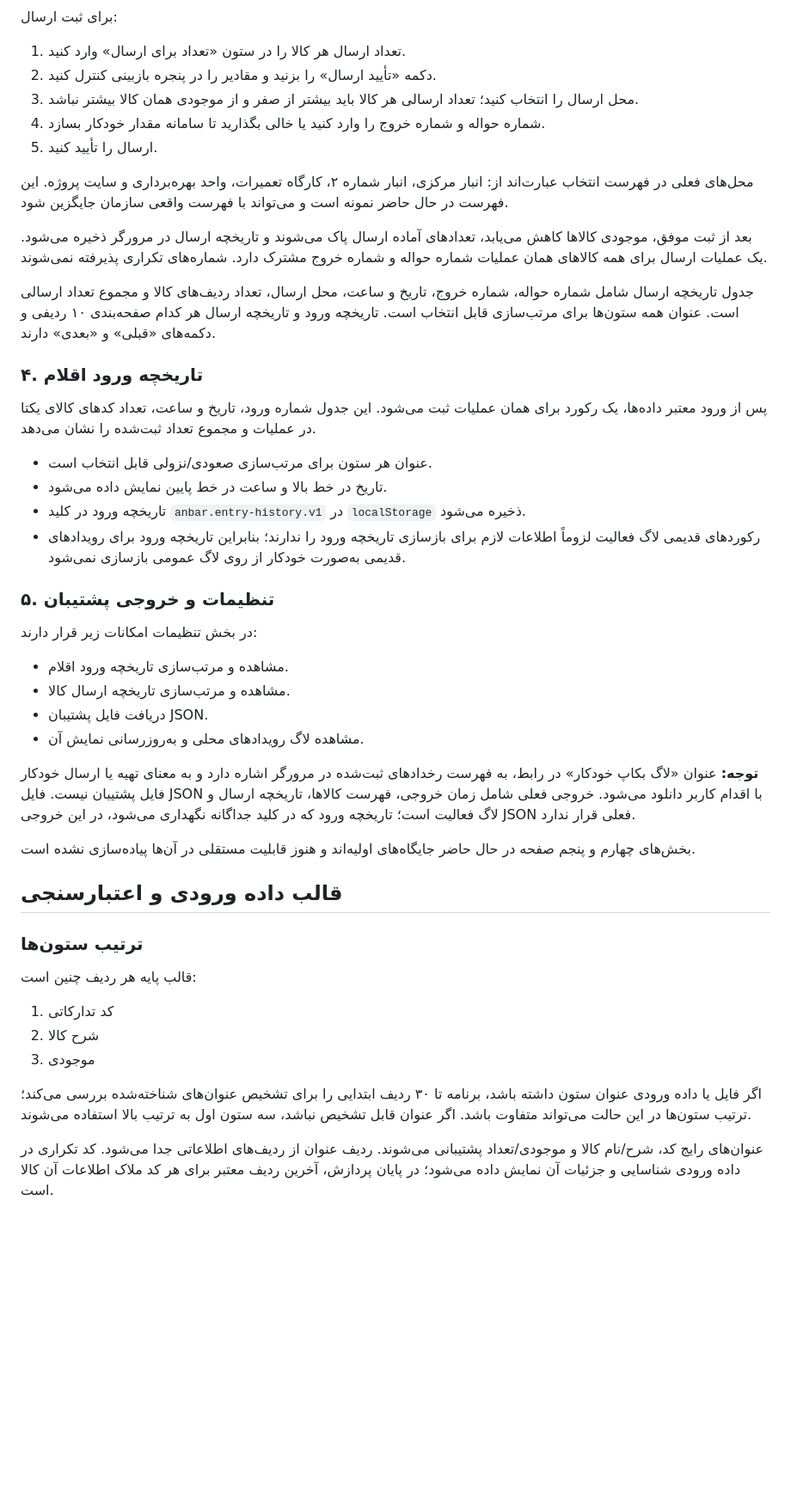
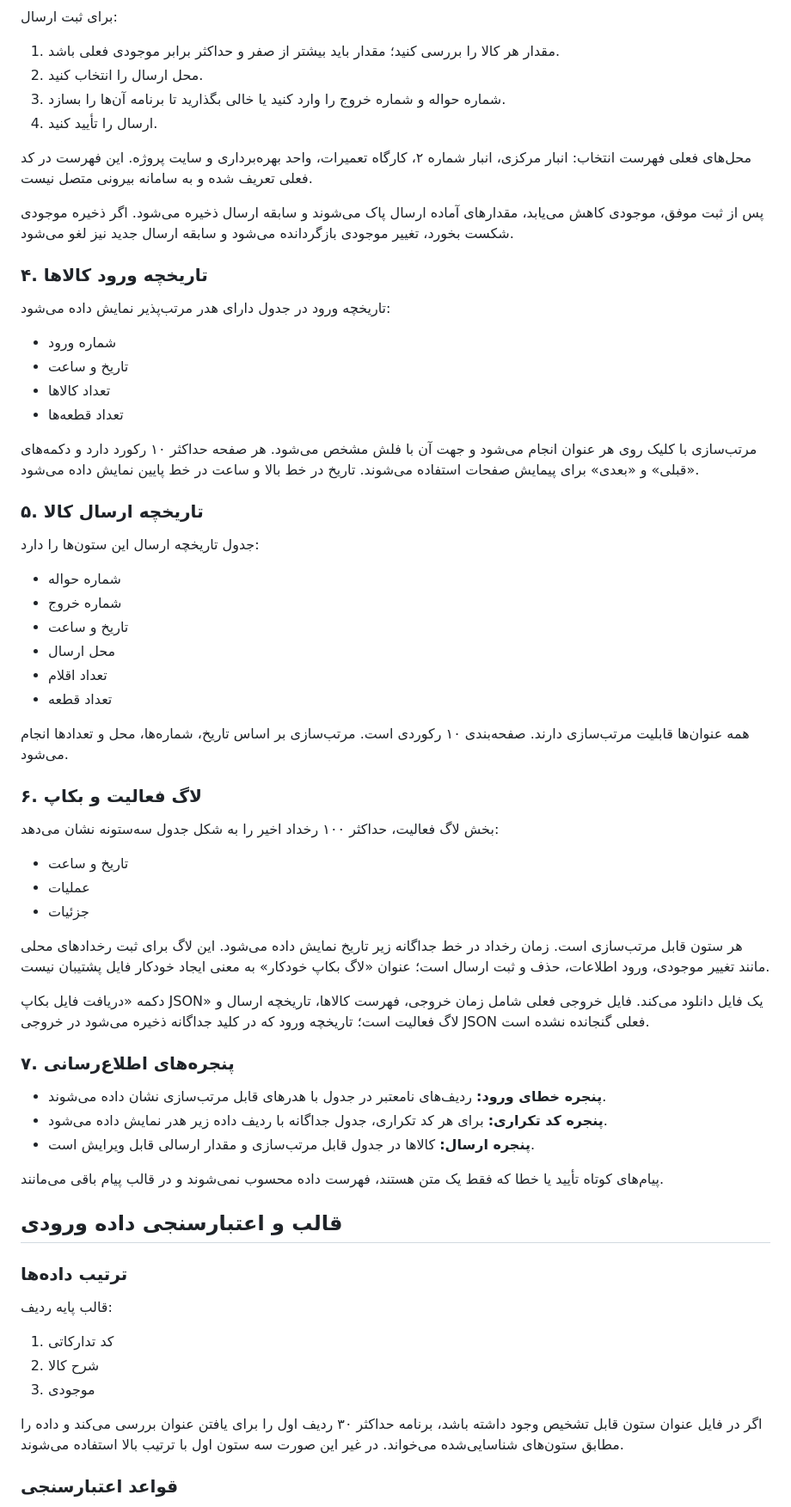
Before and after one commit to alfamaniya/anbar, a Markdown page: README.md, the part around one of its changes. Shown at 86% size. GitHub-like rendering; blank space fills up the shorter version.

```diff
--- a/README.md
+++ b/README.md
@@ -54,51 +68,70 @@ anbar/
 
 برای ثبت ارسال:
 
-1. تعداد ارسال هر کالا را در ستون «تعداد برای ارسال» وارد کنید.
-2. دکمه «تأیید ارسال» را بزنید و مقادیر را در پنجره بازبینی کنترل کنید.
-3. محل ارسال را انتخاب کنید؛ تعداد ارسالی هر کالا باید بیشتر از صفر و از موجودی همان کالا بیشتر نباشد.
-4. شماره حواله و شماره خروج را وارد کنید یا خالی بگذارید تا سامانه مقدار خودکار بسازد.
-5. ارسال را تأیید کنید.
+1. مقدار هر کالا را بررسی کنید؛ مقدار باید بیشتر از صفر و حداکثر برابر موجودی فعلی باشد.
+2. محل ارسال را انتخاب کنید.
+3. شماره حواله و شماره خروج را وارد کنید یا خالی بگذارید تا برنامه آن‌ها را بسازد.
+4. ارسال را تأیید کنید.
 
-محل‌های فعلی در فهرست انتخاب عبارت‌اند از: انبار مرکزی، انبار شماره ۲، کارگاه تعمیرات، واحد بهره‌برداری و سایت پروژه. این فهرست در حال حاضر نمونه است و می‌تواند با فهرست واقعی سازمان جایگزین شود.
+محل‌های فعلی فهرست انتخاب: انبار مرکزی، انبار شماره ۲، کارگاه تعمیرات، واحد بهره‌برداری و سایت پروژه. این فهرست در کد فعلی تعریف شده و به سامانه بیرونی متصل نیست.
 
-بعد از ثبت موفق، موجودی کالاها کاهش می‌یابد، تعدادهای آماده ارسال پاک می‌شوند و تاریخچه ارسال در مرورگر ذخیره می‌شود. یک عملیات ارسال برای همه کالاهای همان عملیات شماره حواله و شماره خروج مشترک دارد. شماره‌های تکراری پذیرفته نمی‌شوند.
+پس از ثبت موفق، موجودی کاهش می‌یابد، مقدارهای آماده ارسال پاک می‌شوند و سابقه ارسال ذخیره می‌شود. اگر ذخیره موجودی شکست بخورد، تغییر موجودی بازگردانده می‌شود و سابقه ارسال جدید نیز لغو می‌شود.
 
-جدول تاریخچه ارسال شامل شماره حواله، شماره خروج، تاریخ و ساعت، محل ارسال، تعداد ردیف‌های کالا و مجموع تعداد ارسالی است. عنوان همه ستون‌ها برای مرتب‌سازی قابل انتخاب است. تاریخچه ورود و تاریخچه ارسال هر کدام صفحه‌بندی ۱۰ ردیفی و دکمه‌های «قبلی» و «بعدی» دارند.
+### ۴. تاریخچه ورود کالاها
 
-### ۴. تاریخچه ورود اقلام
+تاریخچه ورود در جدول دارای هدر مرتب‌پذیر نمایش داده می‌شود:
 
-پس از ورود معتبر داده‌ها، یک رکورد برای همان عملیات ثبت می‌شود. این جدول شماره ورود، تاریخ و ساعت، تعداد کدهای کالای یکتا در عملیات و مجموع تعداد ثبت‌شده را نشان می‌دهد.
+- شماره ورود
+- تاریخ و ساعت
+- تعداد کالاها
+- تعداد قطعه‌ها
 
-- عنوان هر ستون برای مرتب‌سازی صعودی/نزولی قابل انتخاب است.
-- تاریخ در خط بالا و ساعت در خط پایین نمایش داده می‌شود.
-- تاریخچه ورود در کلید `anbar.entry-history.v1` در `localStorage` ذخیره می‌شود.
-- رکوردهای قدیمی لاگ فعالیت لزوماً اطلاعات لازم برای بازسازی تاریخچه ورود را ندارند؛ بنابراین تاریخچه ورود برای رویدادهای قدیمی به‌صورت خودکار از روی لاگ عمومی بازسازی نمی‌شود.
+مرتب‌سازی با کلیک روی هر عنوان انجام می‌شود و جهت آن با فلش مشخص می‌شود. هر صفحه حداکثر ۱۰ رکورد دارد و دکمه‌های «قبلی» و «بعدی» برای پیمایش صفحات استفاده می‌شوند. تاریخ در خط بالا و ساعت در خط پایین نمایش داده می‌شود.
 
-### ۵. تنظیمات و خروجی پشتیبان
+### ۵. تاریخچه ارسال کالا
 
-در بخش تنظیمات امکانات زیر قرار دارند:
+جدول تاریخچه ارسال این ستون‌ها را دارد:
 
-- مشاهده و مرتب‌سازی تاریخچه ورود اقلام.
-- مشاهده و مرتب‌سازی تاریخچه ارسال کالا.
-- دریافت فایل پشتیبان JSON.
-- مشاهده لاگ رویدادهای محلی و به‌روزرسانی نمایش آن.
+- شماره حواله
+- شماره خروج
+- تاریخ و ساعت
+- محل ارسال
+- تعداد اقلام
+- تعداد قطعه
 
-**توجه:** عنوان «لاگ بکاپ خودکار» در رابط، به فهرست رخدادهای ثبت‌شده در مرورگر اشاره دارد و به معنای تهیه یا ارسال خودکار فایل پشتیبان نیست. فایل JSON با اقدام کاربر دانلود می‌شود. خروجی فعلی شامل زمان خروجی، فهرست کالاها، تاریخچه ارسال و لاگ فعالیت است؛ تاریخچه ورود که در کلید جداگانه نگهداری می‌شود، در این خروجی JSON فعلی قرار ندارد.
+همه عنوان‌ها قابلیت مرتب‌سازی دارند. صفحه‌بندی ۱۰ رکوردی است. مرتب‌سازی بر اساس تاریخ، شماره‌ها، محل و تعدادها انجام می‌شود.
 
-بخش‌های چهارم و پنجم صفحه در حال حاضر جایگاه‌های اولیه‌اند و هنوز قابلیت مستقلی در آن‌ها پیاده‌سازی نشده است.
+### ۶. لاگ فعالیت و بکاپ
 
-## قالب داده ورودی و اعتبارسنجی
+بخش لاگ فعالیت، حداکثر ۱۰۰ رخداد اخیر را به شکل جدول سه‌ستونه نشان می‌دهد:
 
-### ترتیب ستون‌ها
+- تاریخ و ساعت
+- عملیات
+- جزئیات
 
-قالب پایه هر ردیف چنین است:
+هر ستون قابل مرتب‌سازی است. زمان رخداد در خط جداگانه زیر تاریخ نمایش داده می‌شود. این لاگ برای ثبت رخدادهای محلی مانند تغییر موجودی، ورود اطلاعات، حذف و ثبت ارسال است؛ عنوان «لاگ بکاپ خودکار» به معنی ایجاد خودکار فایل پشتیبان نیست.
+
+دکمه «دریافت فایل بکاپ JSON» یک فایل دانلود می‌کند. فایل خروجی فعلی شامل زمان خروجی، فهرست کالاها، تاریخچه ارسال و لاگ فعالیت است؛ تاریخچه ورود که در کلید جداگانه ذخیره می‌شود در خروجی JSON فعلی گنجانده نشده است.
+
+### ۷. پنجره‌های اطلاع‌رسانی
+
+- **پنجره خطای ورود:** ردیف‌های نامعتبر در جدول با هدرهای قابل مرتب‌سازی نشان داده می‌شوند.
+- **پنجره کد تکراری:** برای هر کد تکراری، جدول جداگانه با ردیف داده زیر هدر نمایش داده می‌شود.
+- **پنجره ارسال:** کالاها در جدول قابل مرتب‌سازی و مقدار ارسالی قابل ویرایش است.
+
+پیام‌های کوتاه تأیید یا خطا که فقط یک متن هستند، فهرست داده محسوب نمی‌شوند و در قالب پیام باقی می‌مانند.
+
+## قالب و اعتبارسنجی داده ورودی
+
+### ترتیب داده‌ها
+
+قالب پایه ردیف:
 
 1. کد تدارکاتی
 2. شرح کالا
 3. موجودی
 
-اگر فایل یا داده ورودی عنوان ستون داشته باشد، برنامه تا ۳۰ ردیف ابتدایی را برای تشخیص عنوان‌های شناخته‌شده بررسی می‌کند؛ ترتیب ستون‌ها در این حالت می‌تواند متفاوت باشد. اگر عنوان قابل تشخیص نباشد، سه ستون اول به ترتیب بالا استفاده می‌شوند.
+اگر در فایل عنوان ستون قابل تشخیص وجود داشته باشد، برنامه حداکثر ۳۰ ردیف اول را برای یافتن عنوان بررسی می‌کند و داده را مطابق ستون‌های شناسایی‌شده می‌خواند. در غیر این صورت سه ستون اول با ترتیب بالا استفاده می‌شوند.
 
-عنوان‌های رایج کد، شرح/نام کالا و موجودی/تعداد پشتیبانی می‌شوند. ردیف عنوان از ردیف‌های اطلاعاتی جدا می‌شود. کد تکراری در داده ورودی شناسایی و جزئیات آن نمایش داده می‌شود؛ در پایان پردازش، آخرین ردیف معتبر برای هر کد ملاک اطلاعات آن کالا است.
+### قواعد اعتبارسنجی
 
```
Also changed, not shown: other parts of README.md (+65 -55 lines).
